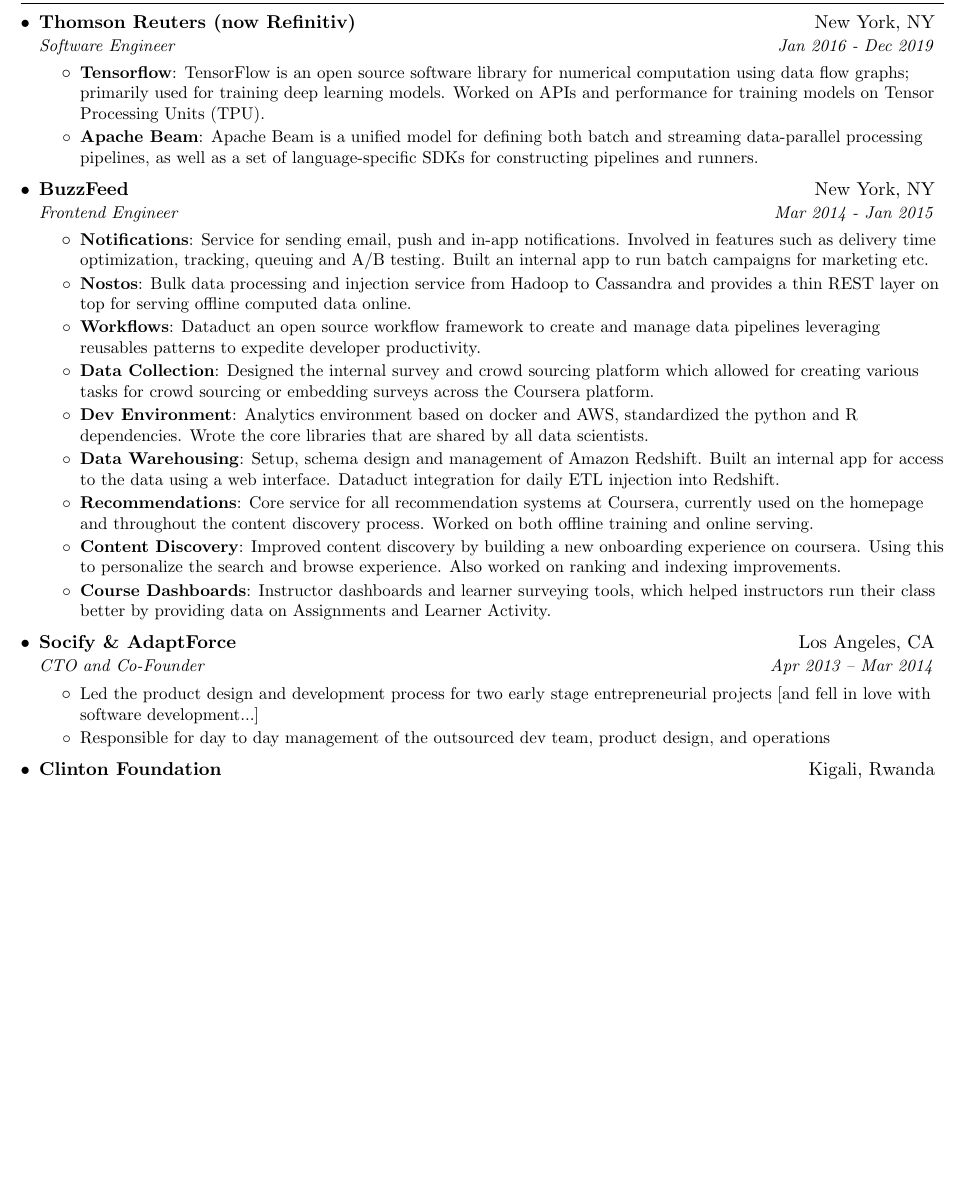
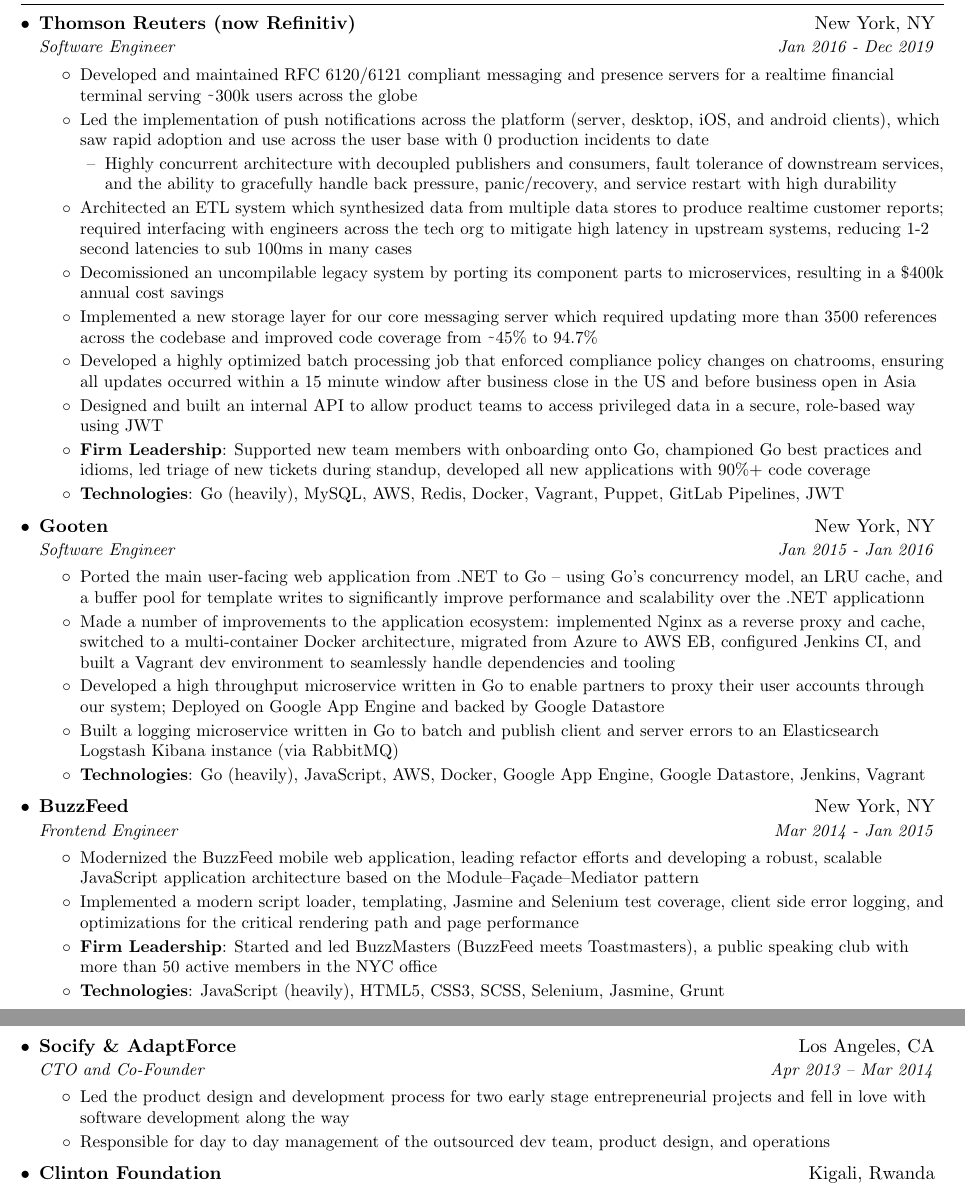
Before and after one commit to kylechadha/resume, a LaTeX CV (kyle_chadha_resume.tex): part of page 1 of 2 before the commit and two parts of pages 1 and 2 of 2 after it, the two joined at a grey line, cut so that both start at the same text, the shorter picture padded with empty space. Compiled offline with pdfLaTeX.

Commit message:
Flush out remaining experience sections

```diff
--- a/kyle_chadha_resume.tex
+++ b/kyle_chadha_resume.tex
@@ -55,6 +55,12 @@
     {#1 \vspace{-2pt}}
   }
 }
+\newcommand{\resumeItemSimpleIndented}[1]{
+  \item[--]\small{
+    {#1 \vspace{-2pt}}
+  }
+}
+
 
 \newcommand{\resumeSubheading}[4]{
   \vspace{-1pt}\item
@@ -109,34 +115,57 @@
       {Thomson Reuters (now Refinitiv)}{New York, NY}
       {Software Engineer}{Jan 2016 - Dec 2019}
       \resumeItemListStart
-        \resumeItem{Tensorflow}
-          {TensorFlow is an open source software library for numerical computation using data flow graphs; primarily used for training deep learning models. Worked on APIs and performance for training models on Tensor Processing Units (TPU).}
-        \resumeItem{Apache Beam}
-          {Apache Beam is a unified model for defining both batch and streaming data-parallel processing pipelines, as well as a set of language-specific SDKs for constructing pipelines and runners.}
+        \resumeItemSimple
+          {Developed and maintained RFC 6120/6121 compliant messaging and presence servers for a realtime financial terminal serving \raisebox{-0.7ex}\textasciitilde 300k users across the globe}
+        \resumeItemSimple
+          {Led the implementation of push notifications across the platform (server, desktop, iOS, and android clients), which saw rapid adoption and use across the user base with 0 production incidents to date}
+        \begin{itemize}[leftmargin=.2in]\resumeItemSimpleIndented
+          {Highly concurrent architecture with decoupled publishers and consumers, fault tolerance of downstream services, and the ability to gracefully handle back pressure, panic/recovery, and service restart with high durability}
+        \end{itemize}
+        \resumeItemSimple
+          {Architected an ETL system which synthesized data from multiple data stores to produce realtime customer reports; required interfacing with engineers across the tech org to mitigate high latency in upstream systems, reducing 1-2 second latencies to sub 100ms in many cases}
+        \resumeItemSimple
+          {Decomissioned an uncompilable legacy system by porting its component parts to microservices, resulting in a \$400k annual cost savings}
+        \resumeItemSimple
+          {Implemented a new storage layer for our core messaging server which required updating more than 3500 references across the codebase and improved code coverage from \raisebox{-0.7ex}\textasciitilde 45\% to 94.7\%}
+        \resumeItemSimple
+          {Developed a highly optimized batch processing job that enforced compliance policy changes on chatrooms, ensuring all updates occurred within a 15 minute window after business close in the US and before business open in Asia}
+        \resumeItemSimple
+          {Designed and built an internal API to allow product teams to access privileged data in a secure, role-based way using JWT}
+        \resumeItem{Firm Leadership}
+        {Supported new team members with onboarding onto Go, championed Go best practices and idioms, led triage of new tickets during standup, developed all new applications with 90\%+ code coverage}
+        \resumeItem{Technologies}
+        {Go (heavily), MySQL, AWS, Redis, Docker, Vagrant, Puppet, GitLab Pipelines, JWT}
+      \resumeItemListEnd
+
+    \resumeSubheading
+      {Gooten}{New York, NY}
+      {Software Engineer}{Jan 2015 - Jan 2016}
+      \resumeItemListStart
+        \resumeItemSimple
+          {Ported the main user-facing web application from .NET to Go -- using Go’s concurrency model, an LRU cache, and a buffer pool for template writes to significantly improve performance and scalability over the .NET applicationn}
+        \resumeItemSimple
+          {Made a number of improvements to the application ecosystem: implemented Nginx as a reverse proxy and cache, switched to a multi-container Docker architecture, migrated from Azure to AWS EB, configured Jenkins CI, and built a Vagrant dev environment to seamlessly handle dependencies and tooling}
+        \resumeItemSimple
+          {Developed a high throughput microservice written in Go to enable partners to proxy their user accounts through our system; Deployed on Google App Engine and backed by Google Datastore}
+        \resumeItemSimple
+          {Built a logging microservice written in Go to batch and publish client and server errors to an Elasticsearch Logstash Kibana instance (via RabbitMQ)}
+        \resumeItem{Technologies}
+        {Go (heavily), JavaScript, AWS, Docker, Google App Engine, Google Datastore, Jenkins, Vagrant}
       \resumeItemListEnd
 
     \resumeSubheading
       {BuzzFeed}{New York, NY}
       {Frontend Engineer}{Mar 2014 - Jan 2015}
       \resumeItemListStart
-        \resumeItem{Notifications}
-          {Service for sending email, push and in-app notifications. Involved in features such as delivery time optimization, tracking, queuing and A/B testing. Built an internal app to run batch campaigns for marketing etc.}
-        \resumeItem{Nostos}
-          {Bulk data processing and injection service from Hadoop to Cassandra and provides a thin REST layer on top for serving offline computed data online.}
-        \resumeItem{Workflows}
-          {Dataduct an open source workflow framework to create and manage data pipelines leveraging reusables patterns to expedite developer productivity.}
-        \resumeItem{Data Collection}
-          {Designed the internal survey and crowd sourcing platform which allowed for creating various tasks for crowd sourcing or embedding surveys across the Coursera platform.}
-        \resumeItem{Dev Environment}
-          {Analytics environment based on docker and AWS, standardized the python and R dependencies. Wrote the core libraries that are shared by all data scientists.}
-        \resumeItem{Data Warehousing}
-          {Setup, schema design and management of Amazon Redshift. Built an internal app for access to the data using a web interface. Dataduct integration for daily ETL injection into Redshift.}
-        \resumeItem{Recommendations}
-          {Core service for all recommendation systems at Coursera, currently used on the homepage and throughout the content discovery process. Worked on both offline training and online serving.}
-        \resumeItem{Content Discovery}
-          {Improved content discovery by building a new onboarding experience on coursera. Using this to personalize the search and browse experience. Also worked on ranking and indexing improvements.}
-        \resumeItem{Course Dashboards}
-          {Instructor dashboards and learner surveying tools, which helped instructors run their class better by providing data on Assignments and Learner Activity.}
+        \resumeItemSimple
+          {Modernized the BuzzFeed mobile web application, leading refactor efforts and developing a robust, scalable JavaScript application architecture based on the Module–Fa\c cade–Mediator pattern}
+        \resumeItemSimple
+          {Implemented a modern script loader, templating, Jasmine and Selenium test coverage, client side error logging, and optimizations for the critical rendering path and page performance}
+        \resumeItem{Firm Leadership}
+          {Started and led BuzzMasters (BuzzFeed meets Toastmasters), a public speaking club with more than 50 active members in the NYC office}
+        \resumeItem{Technologies}
+        {JavaScript (heavily), HTML5, CSS3, SCSS, Selenium, Jasmine, Grunt}
       \resumeItemListEnd
 
     \resumeSubheading
@@ -144,7 +173,7 @@
       {CTO and Co-Founder}{Apr 2013 – Mar 2014}
       \resumeItemListStart
         \resumeItemSimple
-          {Led the product design and development process for two early stage entrepreneurial projects [and fell in love with software development...]}
+          {Led the product design and development process for two early stage entrepreneurial projects and fell in love with software development along the way}
         \resumeItemSimple
           {Responsible for day to day management of the outsourced dev team, product design, and operations}
       \resumeItemListEnd
```
